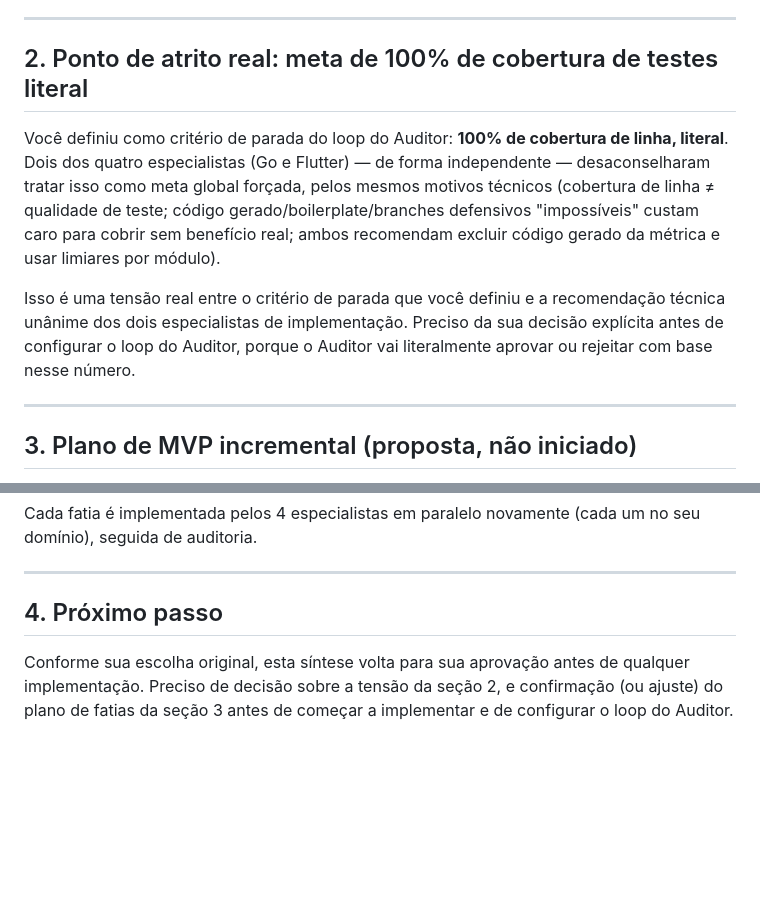
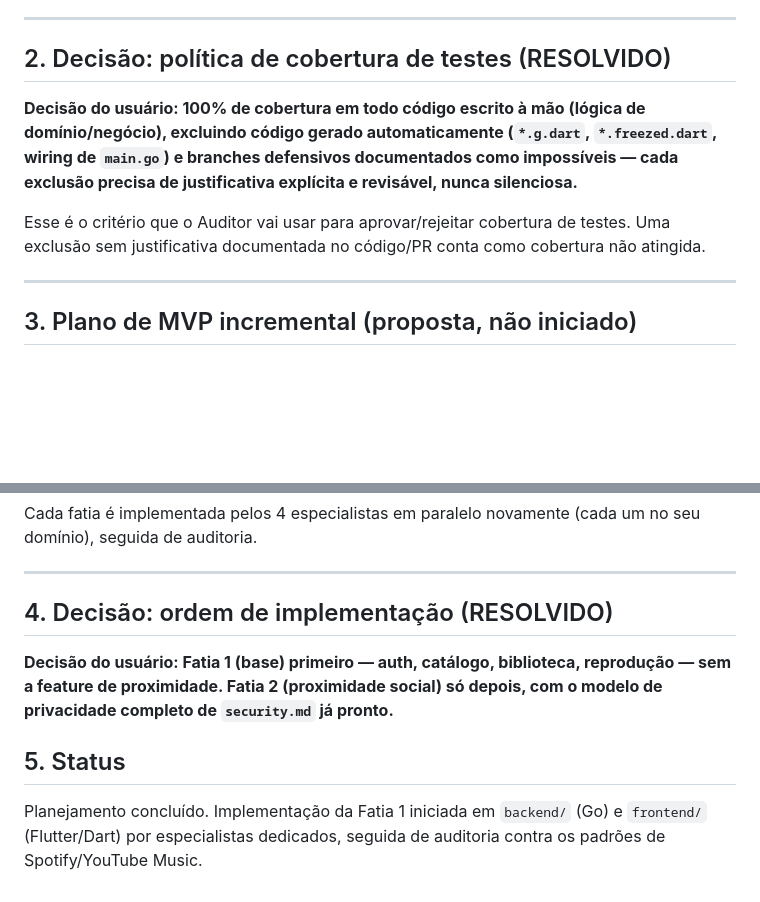
Before and after one commit to Thauan1995/smusic, a Markdown page: docs/architecture/00-overview.md, 2 parts joined by grey strips. Drawn GitHub-style; blank space fills up the shorter version.

Commit message:
docs: record final decisions on test coverage policy and MVP slicing order
Co-Authored-By: Claude Sonnet 5 <noreply@anthropic.com>
Claude-Session: https://claude.ai/code/session_01XsdccLxMYpoGhySLtqr9hP

```diff
--- a/docs/architecture/00-overview.md
+++ b/docs/architecture/00-overview.md
@@ -30,11 +30,11 @@ Os 4 documentos foram produzidos em paralelo, sem ver o resultado uns dos outros
 
 ---
 
-## 2. Ponto de atrito real: meta de 100% de cobertura de testes literal
+## 2. Decisão: política de cobertura de testes (RESOLVIDO)
 
-Você definiu como critério de parada do loop do Auditor: **100% de cobertura de linha, literal**. Dois dos quatro especialistas (Go e Flutter) — de forma independente — desaconselharam tratar isso como meta global forçada, pelos mesmos motivos técnicos (cobertura de linha ≠ qualidade de teste; código gerado/boilerplate/branches defensivos "impossíveis" custam caro para cobrir sem benefício real; ambos recomendam excluir código gerado da métrica e usar limiares por módulo).
+**Decisão do usuário: 100% de cobertura em todo código escrito à mão (lógica de domínio/negócio), excluindo código gerado automaticamente (`*.g.dart`, `*.freezed.dart`, wiring de `main.go`) e branches defensivos documentados como impossíveis — cada exclusão precisa de justificativa explícita e revisável, nunca silenciosa.**
 
-Isso é uma tensão real entre o critério de parada que você definiu e a recomendação técnica unânime dos dois especialistas de implementação. Preciso da sua decisão explícita antes de configurar o loop do Auditor, porque o Auditor vai literalmente aprovar ou rejeitar com base nesse número.
+Esse é o critério que o Auditor vai usar para aprovar/rejeitar cobertura de testes. Uma exclusão sem justificativa documentada no código/PR conta como cobertura não atingida.
 
 ---
 
@@ -57,6 +57,10 @@ Cada fatia é implementada pelos 4 especialistas em paralelo novamente (cada um
 
 ---
 
-## 4. Próximo passo
+## 4. Decisão: ordem de implementação (RESOLVIDO)
 
-Conforme sua escolha original, esta síntese volta para sua aprovação antes de qualquer implementação. Preciso de decisão sobre a tensão da seção 2, e confirmação (ou ajuste) do plano de fatias da seção 3 antes de começar a implementar e de configurar o loop do Auditor.
+**Decisão do usuário: Fatia 1 (base) primeiro — auth, catálogo, biblioteca, reprodução — sem a feature de proximidade. Fatia 2 (proximidade social) só depois, com o modelo de privacidade completo de `security.md` já pronto.**
+
+## 5. Status
+
+Planejamento concluído. Implementação da Fatia 1 iniciada em `backend/` (Go) e `frontend/` (Flutter/Dart) por especialistas dedicados, seguida de auditoria contra os padrões de Spotify/YouTube Music.
```
